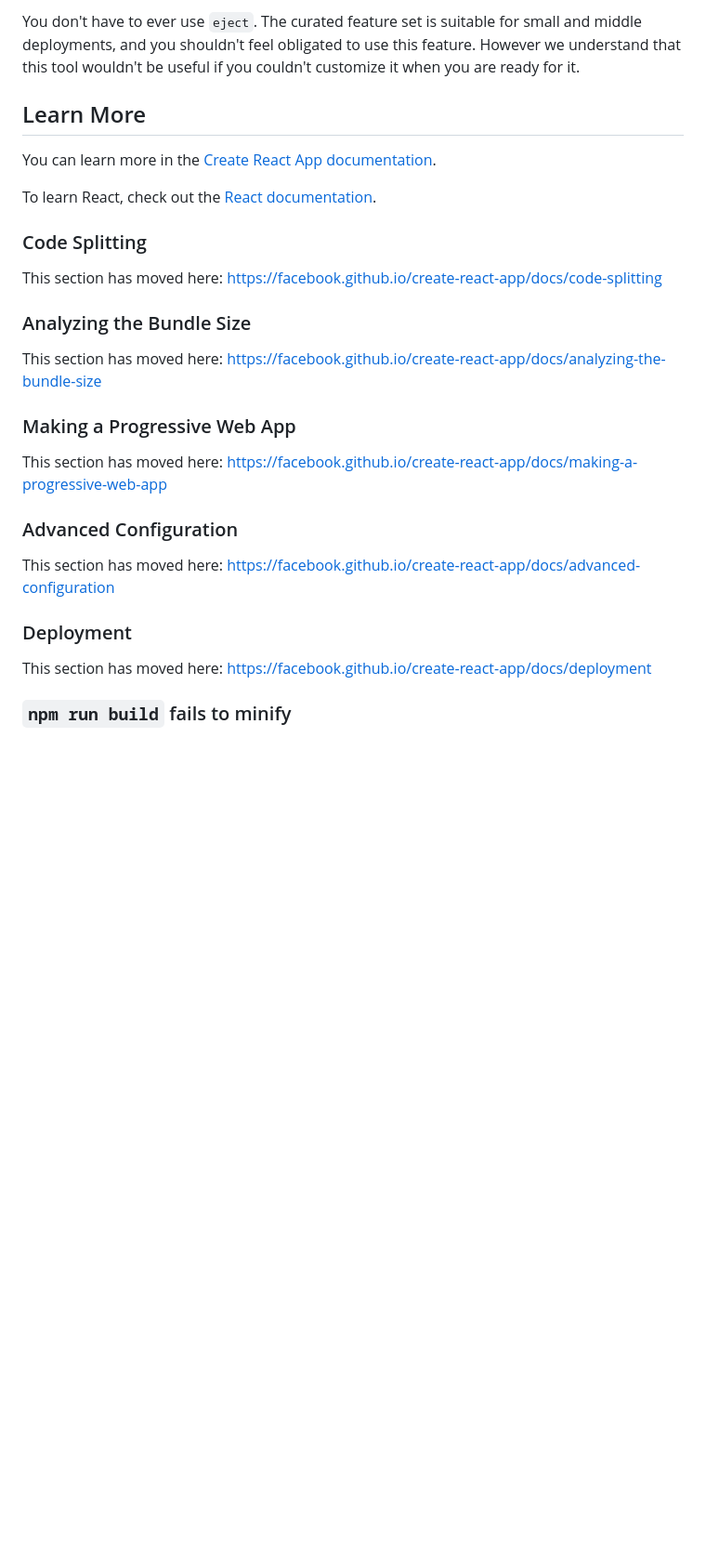
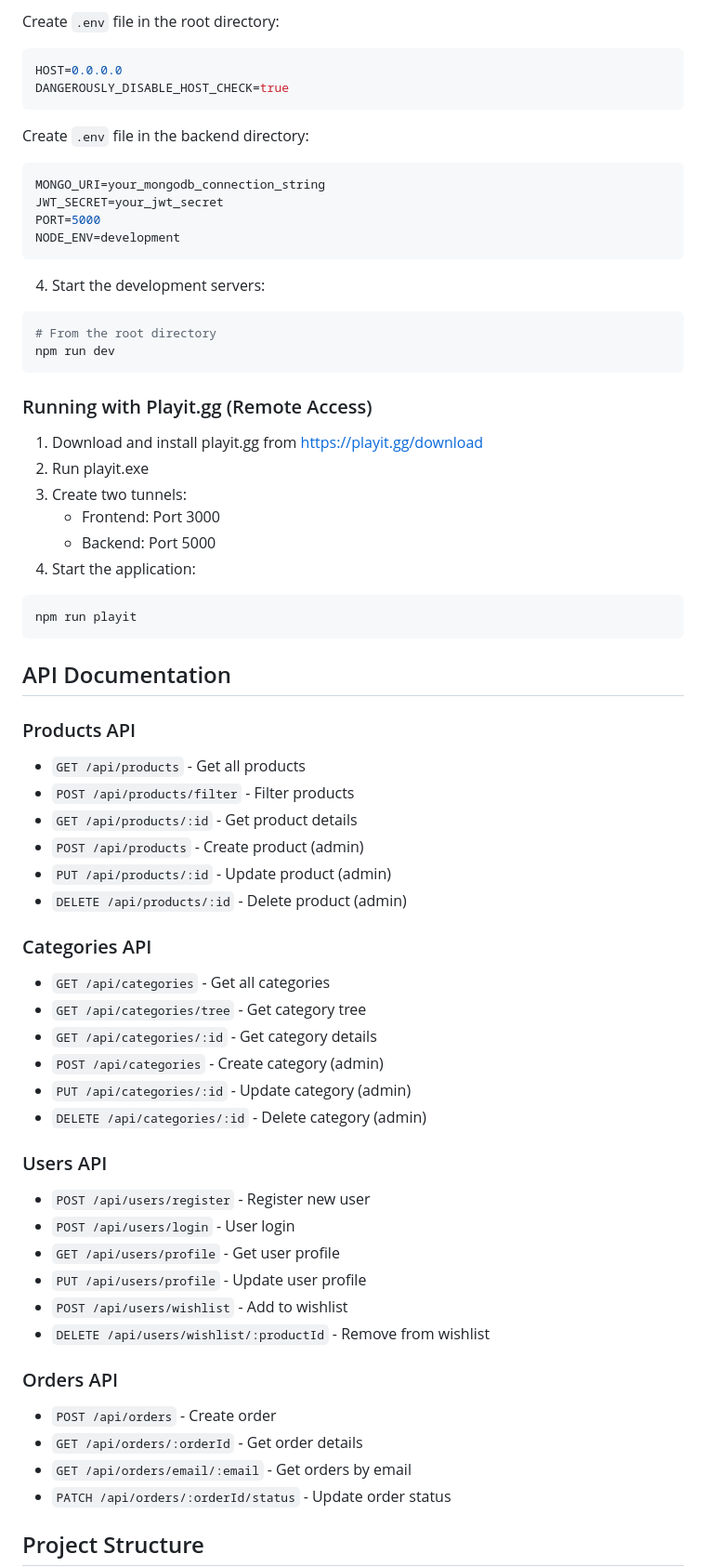
Before and after one commit to nickvboy/ecommerce-store-ecom, a Markdown page: README.md, the part around one of its changes. Shown at 93% size. Drawn GitHub-style; blank space fills up the shorter version.

````diff
--- a/README.md
+++ b/README.md
@@ -39,31 +73,71 @@ Instead, it will copy all the configuration files and the transitive dependencie
 
-You don't have to ever use `eject`. The curated feature set is suitable for small and middle deployments, and you shouldn't feel obligated to use this feature. However we understand that this tool wouldn't be useful if you couldn't customize it when you are ready for it.
+Create `.env` file in the root directory:
+```env
+HOST=0.0.0.0
+DANGEROUSLY_DISABLE_HOST_CHECK=true
+```
 
-## Learn More
+Create `.env` file in the backend directory:
+```env
+MONGO_URI=your_mongodb_connection_string
+JWT_SECRET=your_jwt_secret
+PORT=5000
+NODE_ENV=development
+```
 
-You can learn more in the [Create React App documentation](https://facebook.github.io/create-react-app/docs/getting-started).
+4. Start the development servers:
+```bash
+# From the root directory
+npm run dev
+```
 
-To learn React, check out the [React documentation](https://reactjs.org/).
+### Running with Playit.gg (Remote Access)
 
-### Code Splitting
+1. Download and install playit.gg from https://playit.gg/download
+2. Run playit.exe
+3. Create two tunnels:
+   - Frontend: Port 3000
+   - Backend: Port 5000
+4. Start the application:
+```bash
+npm run playit
+```
 
-This section has moved here: [https://facebook.github.io/create-react-app/docs/code-splitting](https://facebook.github.io/create-react-app/docs/code-splitting)
+## API Documentation
 
-### Analyzing the Bundle Size
+### Products API
 
-This section has moved here: [https://facebook.github.io/create-react-app/docs/analyzing-the-bundle-size](https://facebook.github.io/create-react-app/docs/analyzing-the-bundle-size)
+- `GET /api/products` - Get all products
+- `POST /api/products/filter` - Filter products
+- `GET /api/products/:id` - Get product details
+- `POST /api/products` - Create product (admin)
+- `PUT /api/products/:id` - Update product (admin)
+- `DELETE /api/products/:id` - Delete product (admin)
 
-### Making a Progressive Web App
+### Categories API
 
-This section has moved here: [https://facebook.github.io/create-react-app/docs/making-a-progressive-web-app](https://facebook.github.io/create-react-app/docs/making-a-progressive-web-app)
+- `GET /api/categories` - Get all categories
+- `GET /api/categories/tree` - Get category tree
+- `GET /api/categories/:id` - Get category details
+- `POST /api/categories` - Create category (admin)
+- `PUT /api/categories/:id` - Update category (admin)
+- `DELETE /api/categories/:id` - Delete category (admin)
 
-### Advanced Configuration
+### Users API
 
-This section has moved here: [https://facebook.github.io/create-react-app/docs/advanced-configuration](https://facebook.github.io/create-react-app/docs/advanced-configuration)
+- `POST /api/users/register` - Register new user
+- `POST /api/users/login` - User login
+- `GET /api/users/profile` - Get user profile
+- `PUT /api/users/profile` - Update user profile
+- `POST /api/users/wishlist` - Add to wishlist
+- `DELETE /api/users/wishlist/:productId` - Remove from wishlist
 
-### Deployment
+### Orders API
 
-This section has moved here: [https://facebook.github.io/create-react-app/docs/deployment](https://facebook.github.io/create-react-app/docs/deployment)
+- `POST /api/orders` - Create order
+- `GET /api/orders/:orderId` - Get order details
+- `GET /api/orders/email/:email` - Get orders by email
+- `PATCH /api/orders/:orderId/status` - Update order status
 
-### `npm run build` fails to minify
+## Project Structure
 
````
Also changed, not shown: other parts of README.md (+91 -23 lines).
